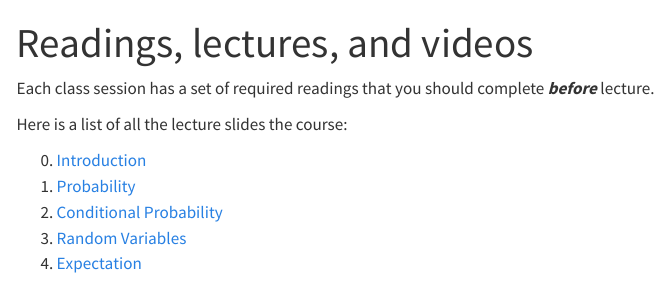
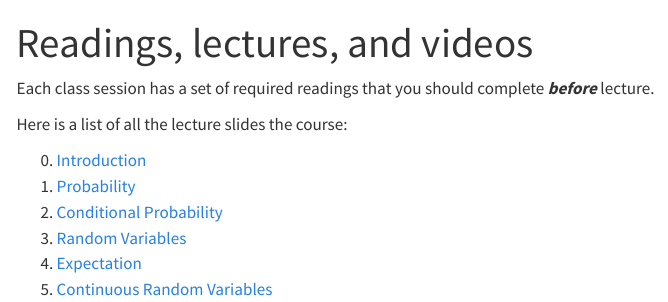
Before and after one commit to mattblackwell/gov2002-site-s23, a Quarto document (materials/index.qmd): the page in a window 1100 px wide, from its top. Rendered offline with R 4.5, knitr and Pandoc in place of Quarto, with nearby package versions; menus at the side of the page are left out.

Commit message:
update materials

```diff
--- a/materials/index.qmd
+++ b/materials/index.qmd
@@ -14,3 +14,4 @@ Here is a list of all the lecture slides the course:
 2. [Conditional Probability](/files/slides/02_conditional_probability_handout.pdf)
 3. [Random Variables](/files/slides/03_variables_handout.pdf)
 4. [Expectation](/files/slides/04_expectation_handout.pdf)
+5. [Continuous Random Variables](/files/slides/05_continuous_handout.pdf)
```
